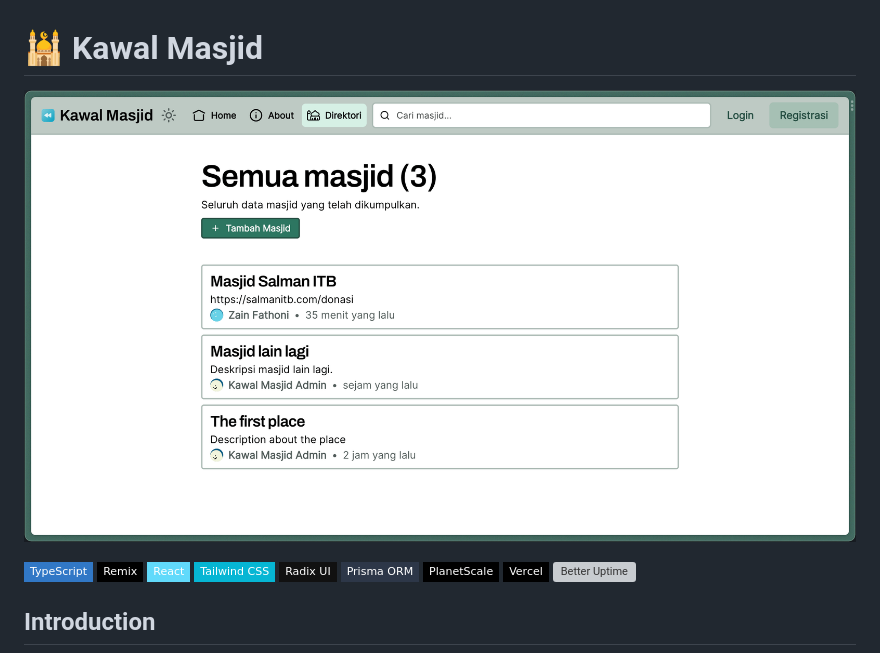
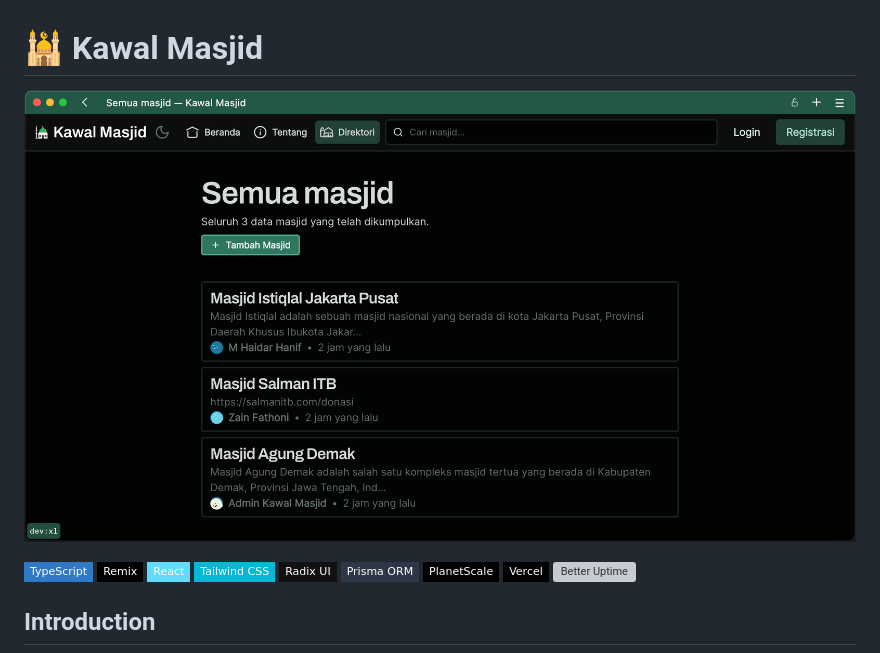
Before and after one commit to zainfathoni/kawalmasjid, a Markdown page: README.md, the part around the change. GitHub-like rendering; pictures changed too: public/assets/screenshots/kawalmasjid-screenshot-dark.png (added), public/assets/screenshots/kawalmasjid-screenshot-light.png (deleted); badges without logos; grey boxes are pictures that could not be loaded.

Commit message:
docs: update screenshot

```diff
--- a/README.md
+++ b/README.md
@@ -1,6 +1,6 @@
 # 🕌 Kawal Masjid
 
-![Kawal Masjid](https://raw.githubusercontent.com/zainfathoni/kawalmasjid/main/public/assets/screenshots/kawalmasjid-screenshot-light.png)
+![Kawal Masjid](https://raw.githubusercontent.com/zainfathoni/kawalmasjid/main/public/assets/screenshots/kawalmasjid-screenshot-dark.png)
 
 ![TypeScript](https://img.shields.io/badge/TypeScript-3178C6?style=flat-square&logo=typescript&logoColor=white)
 ![Remix](https://img.shields.io/badge/Remix-000000?style=flat-square&logo=remix&logoColor=white)
```
